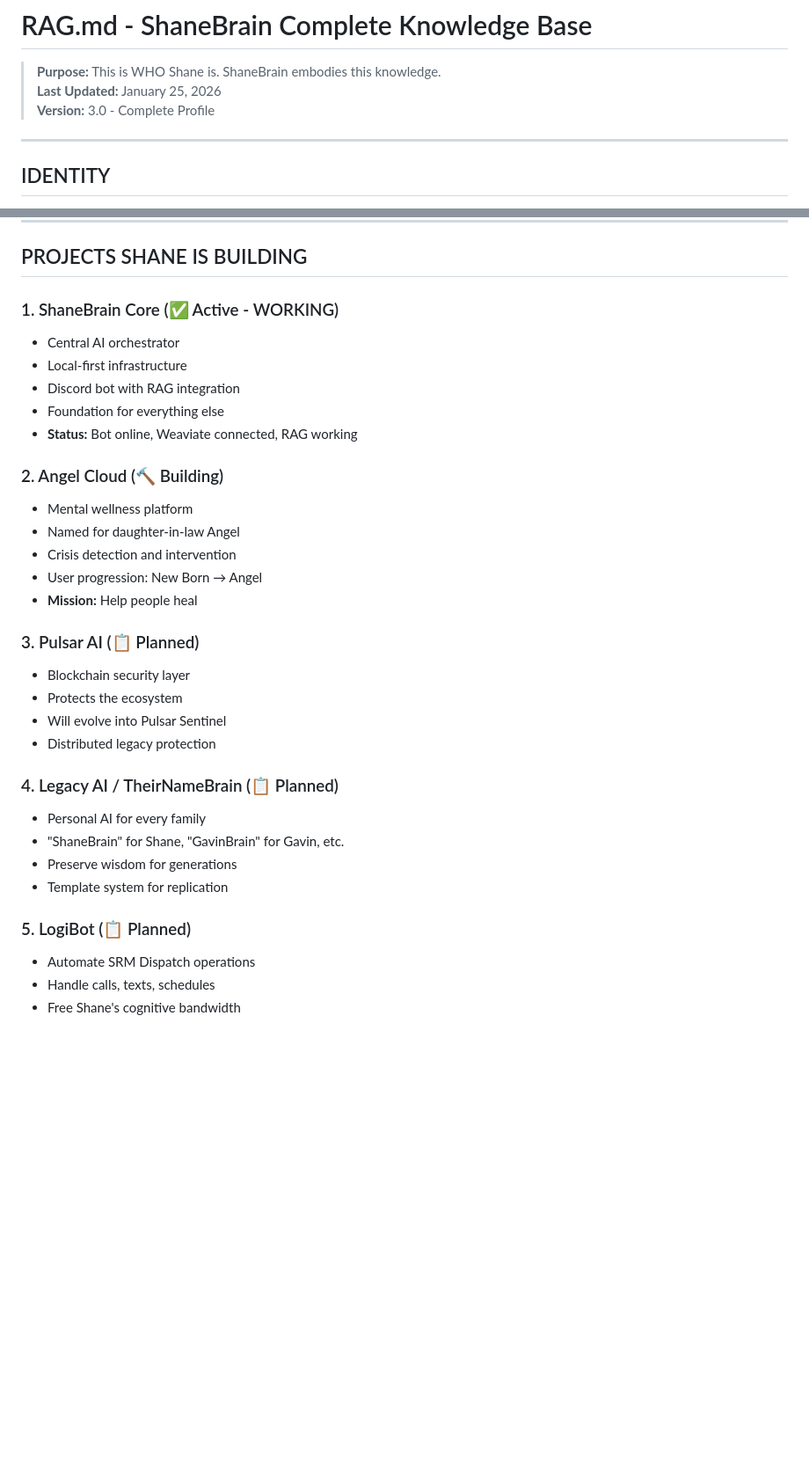
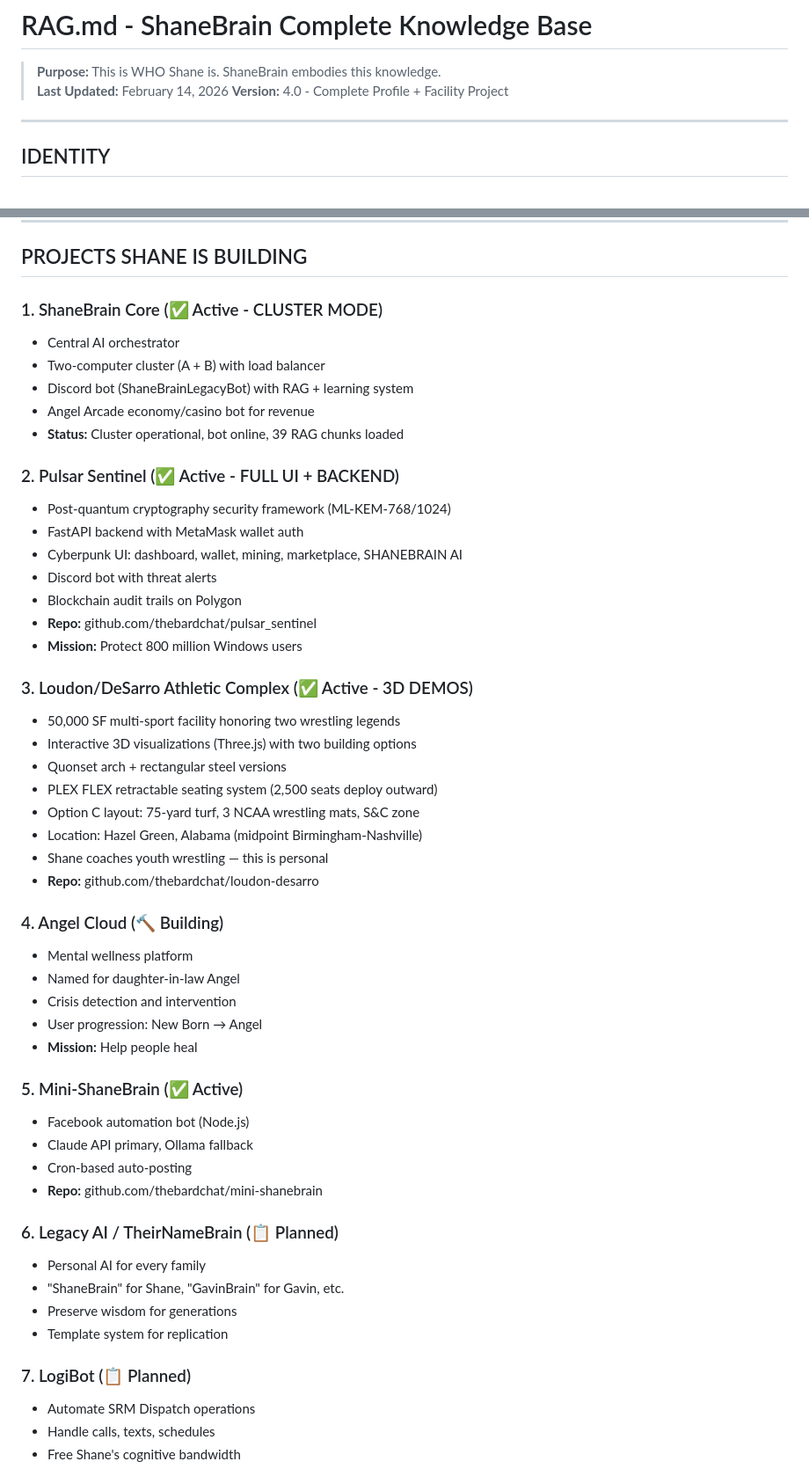
Before and after one commit to thebardchat/shanebrain-core, a Markdown page: RAG.md, 2 parts joined by grey strips. Shown at 88% size. Drawn GitHub-style; blank space fills up the shorter version.

```diff
--- a/RAG.md
+++ b/RAG.md
@@ -1,8 +1,8 @@
 # RAG.md - ShaneBrain Complete Knowledge Base
 
 > **Purpose:** This is WHO Shane is. ShaneBrain embodies this knowledge.
-> **Last Updated:** January 25, 2026
-> **Version:** 3.0 - Complete Profile
+> **Last Updated:** February 14, 2026
+> **Version:** 4.0 - Complete Profile + Facility Project
 
 ---
 
@@ -239,33 +252,52 @@ Just determination and ADHD superpowers.
 
 ## PROJECTS SHANE IS BUILDING
 
-### 1. ShaneBrain Core (✅ Active - WORKING)
+### 1. ShaneBrain Core (✅ Active - CLUSTER MODE)
 - Central AI orchestrator
-- Local-first infrastructure
-- Discord bot with RAG integration
-- Foundation for everything else
-- **Status:** Bot online, Weaviate connected, RAG working
+- Two-computer cluster (A + B) with load balancer
+- Discord bot (ShaneBrainLegacyBot) with RAG + learning system
+- Angel Arcade economy/casino bot for revenue
+- **Status:** Cluster operational, bot online, 39 RAG chunks loaded
 
-### 2. Angel Cloud (🔨 Building)
+### 2. Pulsar Sentinel (✅ Active - FULL UI + BACKEND)
+- Post-quantum cryptography security framework (ML-KEM-768/1024)
+- FastAPI backend with MetaMask wallet auth
+- Cyberpunk UI: dashboard, wallet, mining, marketplace, SHANEBRAIN AI
+- Discord bot with threat alerts
+- Blockchain audit trails on Polygon
+- **Repo:** github.com/thebardchat/pulsar_sentinel
+- **Mission:** Protect 800 million Windows users
+
+### 3. Loudon/DeSarro Athletic Complex (✅ Active - 3D DEMOS)
+- 50,000 SF multi-sport facility honoring two wrestling legends
+- Interactive 3D visualizations (Three.js) with two building options
+- Quonset arch + rectangular steel versions
+- PLEX FLEX retractable seating system (2,500 seats deploy outward)
+- Option C layout: 75-yard turf, 3 NCAA wrestling mats, S&C zone
+- Location: Hazel Green, Alabama (midpoint Birmingham-Nashville)
+- Shane coaches youth wrestling — this is personal
+- **Repo:** github.com/thebardchat/loudon-desarro
+
+### 4. Angel Cloud (🔨 Building)
 - Mental wellness platform
 - Named for daughter-in-law Angel
 - Crisis detection and intervention
 - User progression: New Born → Angel
 - **Mission:** Help people heal
 
-### 3. Pulsar AI (📋 Planned)
-- Blockchain security layer
-- Protects the ecosystem
-- Will evolve into Pulsar Sentinel
-- Distributed legacy protection
+### 5. Mini-ShaneBrain (✅ Active)
+- Facebook automation bot (Node.js)
+- Claude API primary, Ollama fallback
+- Cron-based auto-posting
+- **Repo:** github.com/thebardchat/mini-shanebrain
 
-### 4. Legacy AI / TheirNameBrain (📋 Planned)
+### 6. Legacy AI / TheirNameBrain (📋 Planned)
 - Personal AI for every family
 - "ShaneBrain" for Shane, "GavinBrain" for Gavin, etc.
 - Preserve wisdom for generations
 - Template system for replication
 
-### 5. LogiBot (📋 Planned)
+### 7. LogiBot (📋 Planned)
 - Automate SRM Dispatch operations
 - Handle calls, texts, schedules
 - Free Shane's cognitive bandwidth
```
Also changed, not shown: other parts of RAG.md (+20 -6 lines), CLAUDE.md (+175 -99 lines).
